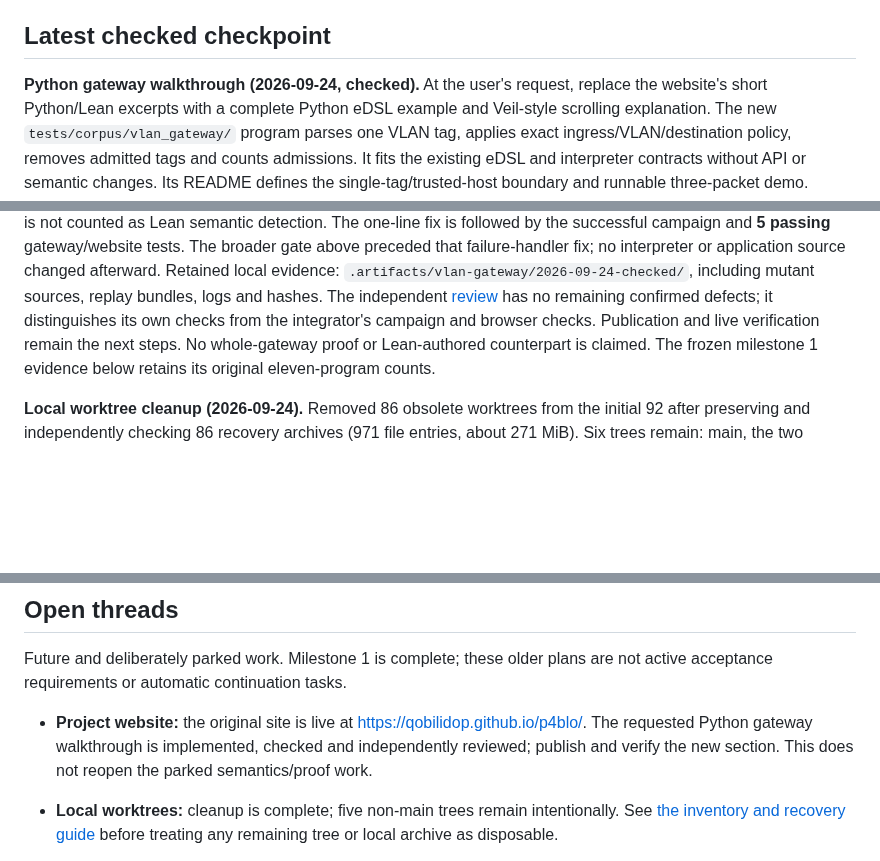
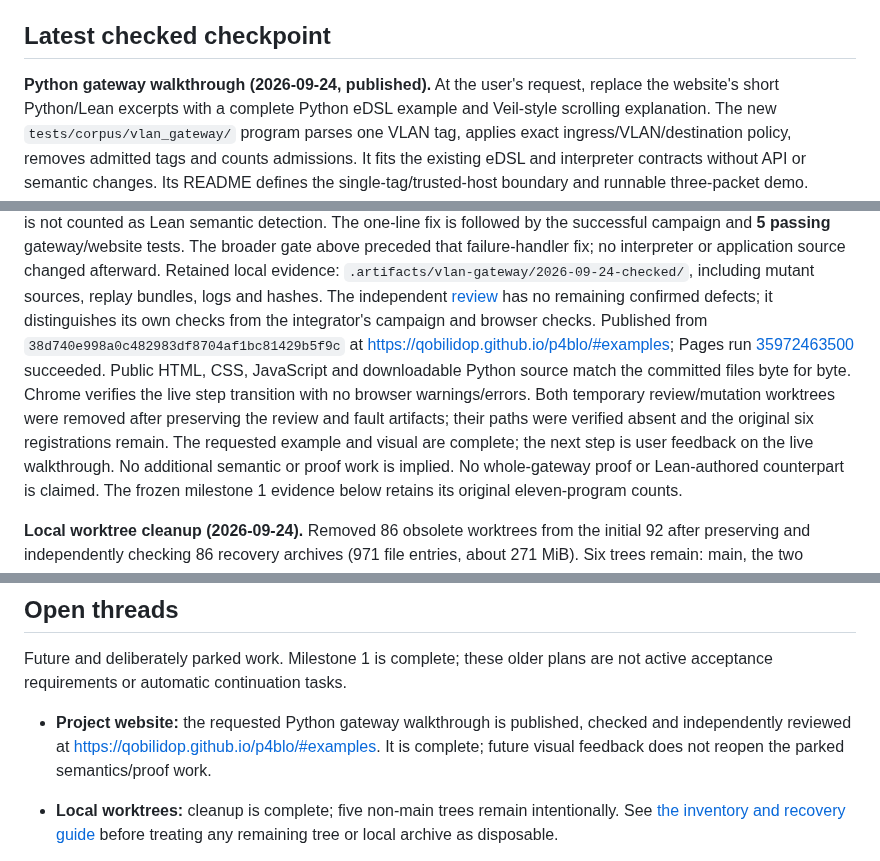
Before and after one commit to qobilidop/p4blo, a Markdown page: docs/status.md, 3 parts joined by grey strips. GitHub-like rendering; blank space fills up the shorter version.

Commit message:
Record the live gateway walkthrough
Record the successful Pages deployment, public byte comparison and
browser check. Close the requested example task and retain the scoped
test evidence, independent review and source-fault recipes.

Co-Authored-By: Codex GPT-6 Astra <codex@openai.com>

```diff
--- a/docs/status.md
+++ b/docs/status.md
@@ -11,7 +11,7 @@ assurance milestone 1 are complete. Broader research remains backlog;
 
 ## Latest checked checkpoint
 
-**Python gateway walkthrough (2026-09-24, checked).** At the user's
+**Python gateway walkthrough (2026-09-24, published).** At the user's
 request, replace the website's short Python/Lean excerpts with a complete
 Python eDSL example and Veil-style scrolling explanation. The new
 `tests/corpus/vlan_gateway/` program parses one VLAN tag, applies exact
@@ -61,7 +61,16 @@ evidence: `.artifacts/vlan-gateway/2026-09-24-checked/`, including mutant
 sources, replay bundles, logs and hashes. The independent
 [review](notes/reviews/vlan-gateway.md) has no remaining confirmed defects;
 it distinguishes its own checks from the integrator's campaign and browser
-checks. Publication and live verification remain the next steps.
+checks. Published from `38d740e998a0c482983df8704af1bc81429b5f9c` at
+<https://qobilidop.github.io/p4blo/#examples>; Pages run
+[35972463500](https://github.com/qobilidop/p4blo/actions/runs/35972463500)
+succeeded. Public HTML, CSS, JavaScript and downloadable Python source match
+the committed files byte for byte. Chrome verifies the live step transition
+with no browser warnings/errors. Both temporary review/mutation worktrees
+were removed after preserving the review and fault artifacts; their paths
+were verified absent and the original six registrations remain. The requested
+example and visual are complete; the next step is user feedback on the live
+walkthrough. No additional semantic or proof work is implied.
 No whole-gateway proof or Lean-authored counterpart is claimed. The frozen
 milestone 1 evidence below retains its original eleven-program counts.
 
@@ -414,11 +423,10 @@ is not established. Scope and failure handling: `notes/printer-lifecycle.md`.
 Future and deliberately parked work. Milestone 1 is complete; these older
 plans are not active acceptance requirements or automatic continuation tasks.
 
-- **Project website:** the original site is live at
-  <https://qobilidop.github.io/p4blo/>. The requested Python gateway
-  walkthrough is implemented, checked and independently reviewed;
-  publish and verify the new section. This does not reopen the parked
-  semantics/proof work.
+- **Project website:** the requested Python gateway walkthrough is published,
+  checked and independently reviewed at
+  <https://qobilidop.github.io/p4blo/#examples>. It is complete; future visual
+  feedback does not reopen the parked semantics/proof work.
 
 - **Local worktrees:** cleanup is complete; five non-main trees remain
   intentionally. See [the inventory and recovery guide](notes/worktree-cleanup.md)
```
